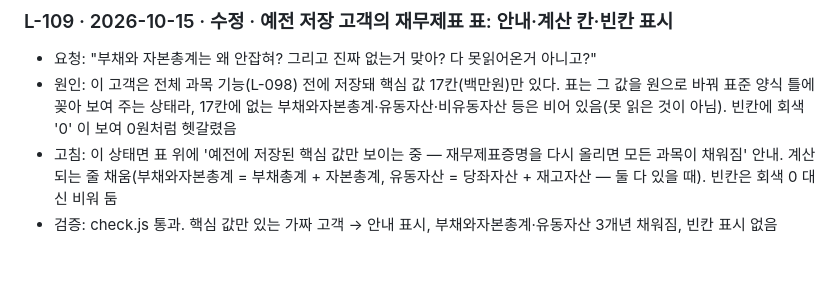
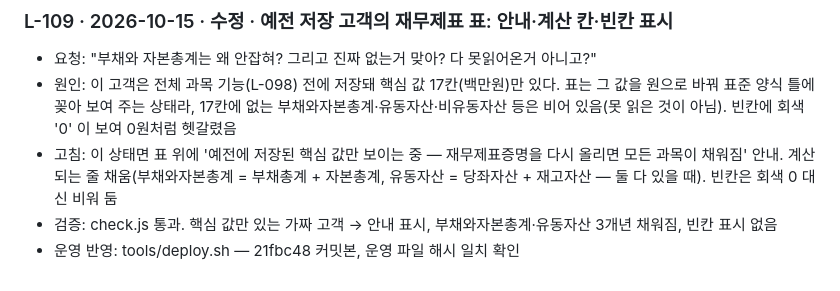
Before and after one commit to leadMSC/costep_report_system, a Markdown page: 작업로그.md, the part around the change. Rendered like a GitHub page.

Commit message:
L-109 운영 반영 기록
Co-Authored-By: Claude Opus 5.5 <noreply@anthropic.com>

```diff
--- a/작업로그.md
+++ b/작업로그.md
@@ -766,3 +766,4 @@
 - 원인: 이 고객은 전체 과목 기능(L-098) 전에 저장돼 핵심 값 17칸(백만원)만 있다. 표는 그 값을 원으로 바꿔 표준 양식 틀에 꽂아 보여 주는 상태라, 17칸에 없는 부채와자본총계·유동자산·비유동자산 등은 비어 있음(못 읽은 것이 아님). 빈칸에 회색 '0' 이 보여 0원처럼 헷갈렸음
 - 고침: 이 상태면 표 위에 '예전에 저장된 핵심 값만 보이는 중 — 재무제표증명을 다시 올리면 모든 과목이 채워짐' 안내. 계산되는 줄 채움(부채와자본총계 = 부채총계 + 자본총계, 유동자산 = 당좌자산 + 재고자산 — 둘 다 있을 때). 빈칸은 회색 0 대신 비워 둠
 - 검증: check.js 통과. 핵심 값만 있는 가짜 고객 → 안내 표시, 부채와자본총계·유동자산 3개년 채워짐, 빈칸 표시 없음
+- 운영 반영: tools/deploy.sh — 21fbc48 커밋본, 운영 파일 해시 일치 확인
```
